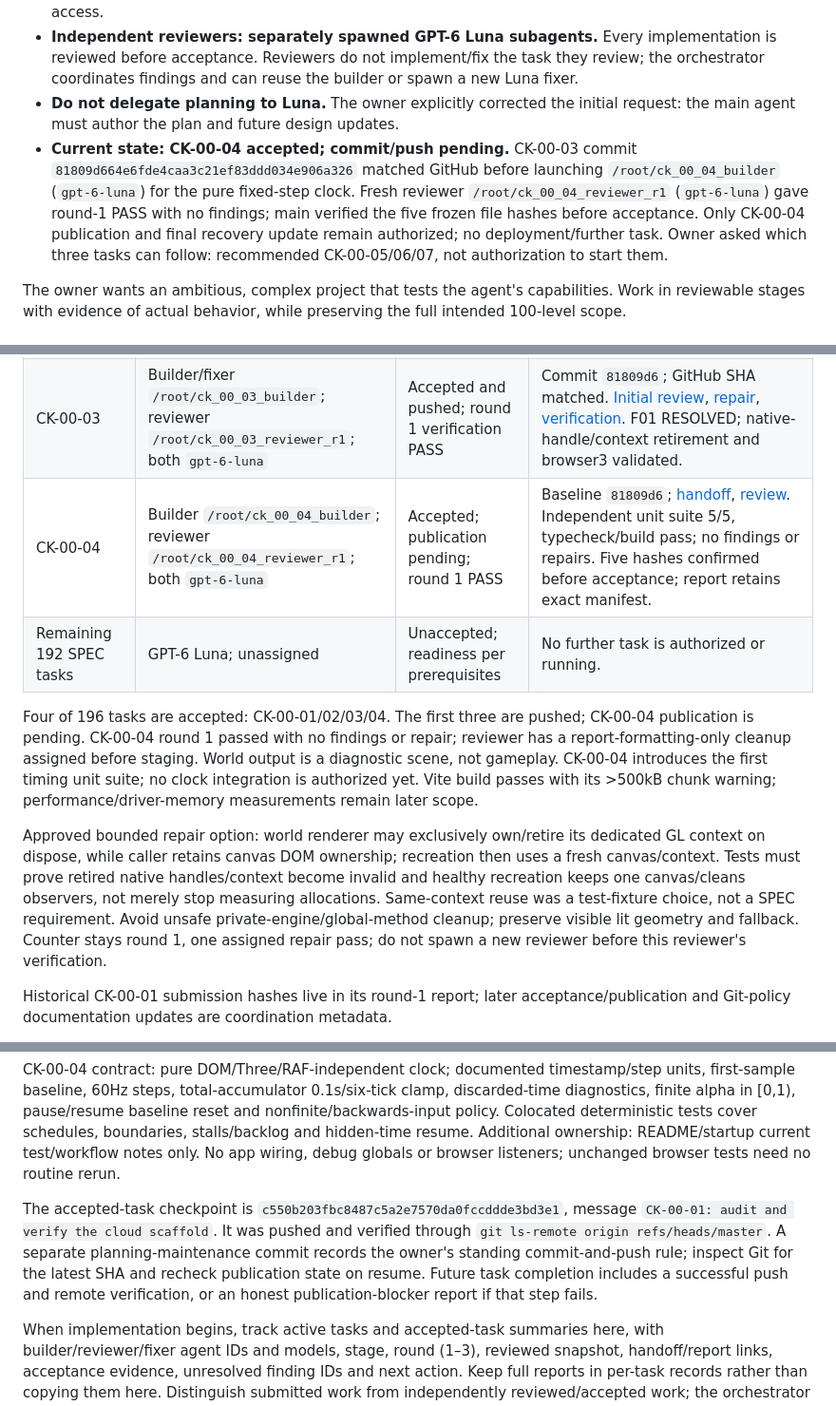
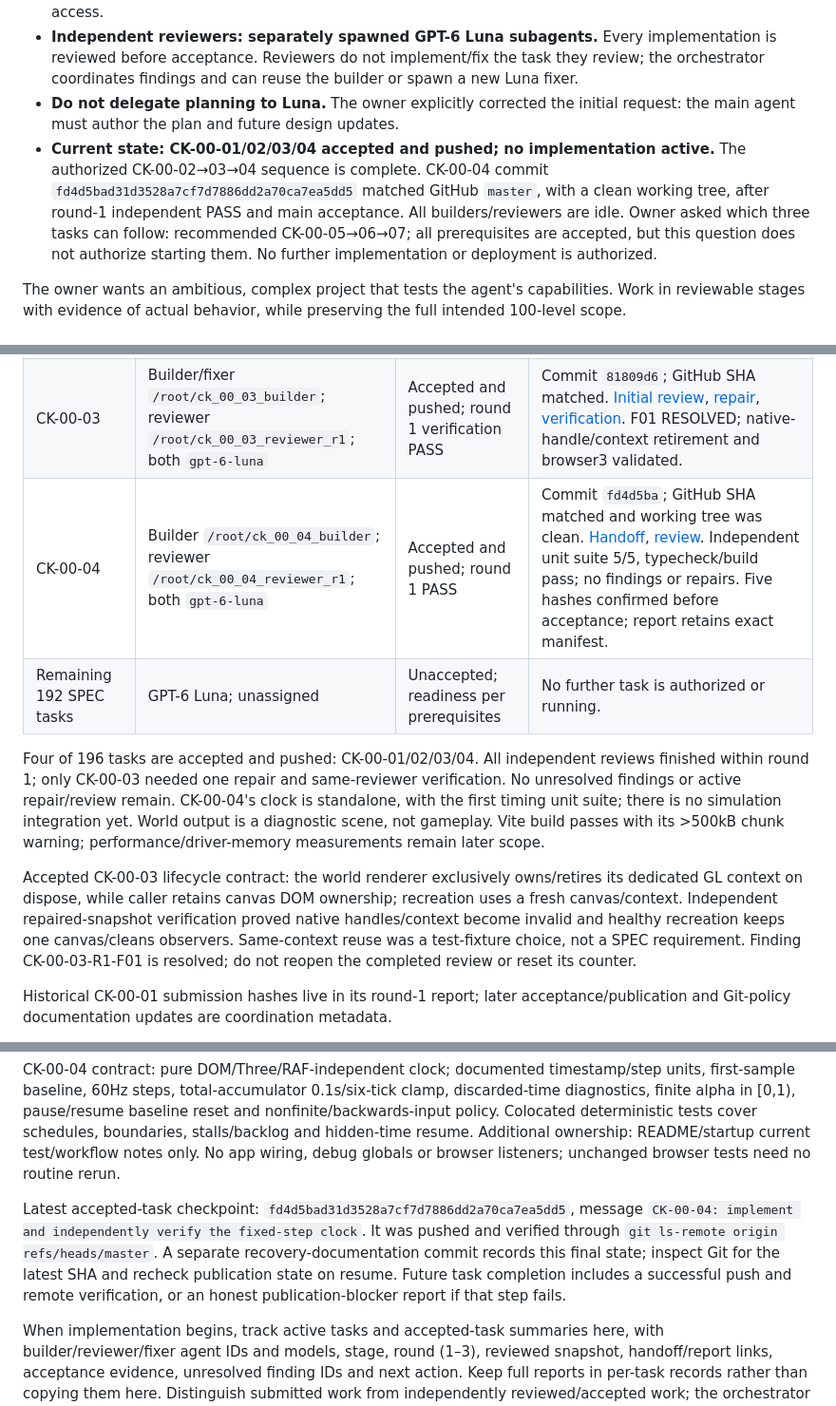
Before and after one commit to Guna210/CryptKeep, a Markdown page: CONTEXT.md, 3 parts joined by grey strips. Shown at 95% size. Drawn GitHub-style.

Commit message:
Record completed foundation tasks and next ready sequence

```diff
--- a/CONTEXT.md
+++ b/CONTEXT.md
@@ -14,7 +14,7 @@ On resuming, read the latest owner messages, inspect the working tree, then cons
 - **Builders: GPT-6 Luna subagents.** Use the explicit model identifier `gpt-6-luna` for implementation tasks when that phase is authorized. Do not silently substitute another model; report unavailable model access.
 - **Independent reviewers: separately spawned GPT-6 Luna subagents.** Every implementation is reviewed before acceptance. Reviewers do not implement/fix the task they review; the orchestrator coordinates findings and can reuse the builder or spawn a new Luna fixer.
 - **Do not delegate planning to Luna.** The owner explicitly corrected the initial request: the main agent must author the plan and future design updates.
-- **Current state: CK-00-04 accepted; commit/push pending.** CK-00-03 commit `81809d664e6fde4caa3c21ef83ddd034e906a326` matched GitHub before launching `/root/ck_00_04_builder` (`gpt-6-luna`) for the pure fixed-step clock. Fresh reviewer `/root/ck_00_04_reviewer_r1` (`gpt-6-luna`) gave round-1 PASS with no findings; main verified the five frozen file hashes before acceptance. Only CK-00-04 publication and final recovery update remain authorized; no deployment/further task. Owner asked which three tasks can follow: recommended CK-00-05/06/07, not authorization to start them.
+- **Current state: CK-00-01/02/03/04 accepted and pushed; no implementation active.** The authorized CK-00-02→03→04 sequence is complete. CK-00-04 commit `fd4d5bad31d3528a7cf7d7886dd2a70ca7ea5dd5` matched GitHub `master`, with a clean working tree, after round-1 independent PASS and main acceptance. All builders/reviewers are idle. Owner asked which three tasks can follow: recommended CK-00-05→06→07; all prerequisites are accepted, but this question does not authorize starting them. No further implementation or deployment is authorized.
 
 The owner wants an ambitious, complex project that tests the agent's capabilities. Work in reviewable stages with evidence of actual behavior, while preserving the full intended 100-level scope.
 
@@ -65,12 +65,12 @@ CryptKeep is a first-person dungeon crawler with pixelated art.
 | CK-00-01 | Builder `/root/ck_00_01_builder`; reviewer `/root/ck_00_01_reviewer_r1`; both `gpt-6-luna` | Accepted and pushed; round 1 PASS | Commit `c550b20` published to GitHub `master`; remote SHA matched. Handoff: [progress/CK-00-01.md](progress/CK-00-01.md). Review: [reviews/CK-00-01/round-1.md](reviews/CK-00-01/round-1.md). Five fixture checks, configuration typecheck and pinned package consistency independently passed; no findings/fixes. |
 | CK-00-02 | Builder `/root/ck_00_02_builder`; reviewer `/root/ck_00_02_reviewer_r1`; both `gpt-6-luna` | Accepted and pushed; round 1 PASS | Commit `dc31ce4`; GitHub SHA matched. [Handoff](progress/CK-00-02.md), [review](reviews/CK-00-02/round-1.md). Typecheck/build, two browser checks and independent production Chromium check passed; no findings/fixes. Preview server cleaned up. |
 | CK-00-03 | Builder/fixer `/root/ck_00_03_builder`; reviewer `/root/ck_00_03_reviewer_r1`; both `gpt-6-luna` | Accepted and pushed; round 1 verification PASS | Commit `81809d6`; GitHub SHA matched. [Initial review](reviews/CK-00-03/round-1.md), [repair](progress/CK-00-03.round-1-fix.md), [verification](reviews/CK-00-03/round-1-verification.md). F01 RESOLVED; native-handle/context retirement and browser3 validated. |
-| CK-00-04 | Builder `/root/ck_00_04_builder`; reviewer `/root/ck_00_04_reviewer_r1`; both `gpt-6-luna` | Accepted; publication pending; round 1 PASS | Baseline `81809d6`; [handoff](progress/CK-00-04.md), [review](reviews/CK-00-04/round-1.md). Independent unit suite 5/5, typecheck/build pass; no findings or repairs. Five hashes confirmed before acceptance; report retains exact manifest. |
+| CK-00-04 | Builder `/root/ck_00_04_builder`; reviewer `/root/ck_00_04_reviewer_r1`; both `gpt-6-luna` | Accepted and pushed; round 1 PASS | Commit `fd4d5ba`; GitHub SHA matched and working tree was clean. [Handoff](progress/CK-00-04.md), [review](reviews/CK-00-04/round-1.md). Independent unit suite 5/5, typecheck/build pass; no findings or repairs. Five hashes confirmed before acceptance; report retains exact manifest. |
 | Remaining 192 SPEC tasks | GPT-6 Luna; unassigned | Unaccepted; readiness per prerequisites | No further task is authorized or running. |
 
-Four of 196 tasks are accepted: CK-00-01/02/03/04. The first three are pushed; CK-00-04 publication is pending. CK-00-04 round 1 passed with no findings or repair; reviewer has a report-formatting-only cleanup assigned before staging. World output is a diagnostic scene, not gameplay. CK-00-04 introduces the first timing unit suite; no clock integration is authorized yet. Vite build passes with its >500kB chunk warning; performance/driver-memory measurements remain later scope.
+Four of 196 tasks are accepted and pushed: CK-00-01/02/03/04. All independent reviews finished within round 1; only CK-00-03 needed one repair and same-reviewer verification. No unresolved findings or active repair/review remain. CK-00-04's clock is standalone, with the first timing unit suite; there is no simulation integration yet. World output is a diagnostic scene, not gameplay. Vite build passes with its >500kB chunk warning; performance/driver-memory measurements remain later scope.
 
-Approved bounded repair option: world renderer may exclusively own/retire its dedicated GL context on dispose, while caller retains canvas DOM ownership; recreation then uses a fresh canvas/context. Tests must prove retired native handles/context become invalid and healthy recreation keeps one canvas/cleans observers, not merely stop measuring allocations. Same-context reuse was a test-fixture choice, not a SPEC requirement. Avoid unsafe private-engine/global-method cleanup; preserve visible lit geometry and fallback. Counter stays round 1, one assigned repair pass; do not spawn a new reviewer before this reviewer's verification.
+Accepted CK-00-03 lifecycle contract: the world renderer exclusively owns/retires its dedicated GL context on dispose, while caller retains canvas DOM ownership; recreation uses a fresh canvas/context. Independent repaired-snapshot verification proved native handles/context become invalid and healthy recreation keeps one canvas/cleans observers. Same-context reuse was a test-fixture choice, not a SPEC requirement. Finding CK-00-03-R1-F01 is resolved; do not reopen the completed review or reset its counter.
 
 Historical CK-00-01 submission hashes live in its round-1 report; later acceptance/publication and Git-policy documentation updates are coordination metadata.
 
@@ -80,7 +80,7 @@ CK-00-03 additional narrow ownership: main/shell/CSS to hand renderer the canvas
 
 CK-00-04 contract: pure DOM/Three/RAF-independent clock; documented timestamp/step units, first-sample baseline, 60Hz steps, total-accumulator 0.1s/six-tick clamp, discarded-time diagnostics, finite alpha in [0,1), pause/resume baseline reset and nonfinite/backwards-input policy. Colocated deterministic tests cover schedules, boundaries, stalls/backlog and hidden-time resume. Additional ownership: README/startup current test/workflow notes only. No app wiring, debug globals or browser listeners; unchanged browser tests need no routine rerun.
 
-The accepted-task checkpoint is `c550b203fbc8487c5a2e7570da0fccddde3bd3e1`, message `CK-00-01: audit and verify the cloud scaffold`. It was pushed and verified through `git ls-remote origin refs/heads/master`. A separate planning-maintenance commit records the owner's standing commit-and-push rule; inspect Git for the latest SHA and recheck publication state on resume. Future task completion includes a successful push and remote verification, or an honest publication-blocker report if that step fails.
+Latest accepted-task checkpoint: `fd4d5bad31d3528a7cf7d7886dd2a70ca7ea5dd5`, message `CK-00-04: implement and independently verify the fixed-step clock`. It was pushed and verified through `git ls-remote origin refs/heads/master`. A separate recovery-documentation commit records this final state; inspect Git for the latest SHA and recheck publication state on resume. Future task completion includes a successful push and remote verification, or an honest publication-blocker report if that step fails.
 
 When implementation begins, track active tasks and accepted-task summaries here, with builder/reviewer/fixer agent IDs and models, stage, round (1–3), reviewed snapshot, handoff/report links, acceptance evidence, unresolved finding IDs and next action. Keep full reports in per-task records rather than copying them here. Distinguish submitted work from independently reviewed/accepted work; the orchestrator makes the final acceptance decision. Resume recorded rounds after compaction without resetting counters or duplicating agents.
 
```
Also changed, not shown: other parts of CONTEXT.md (+1 -1 lines).
